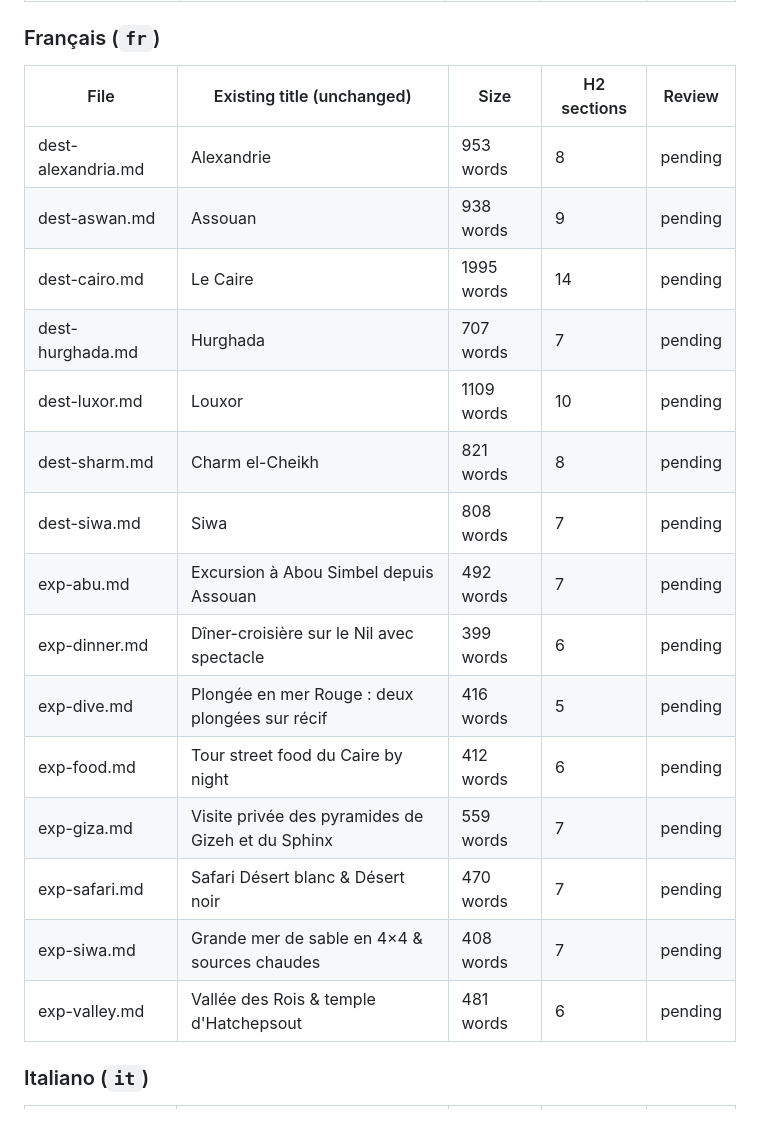
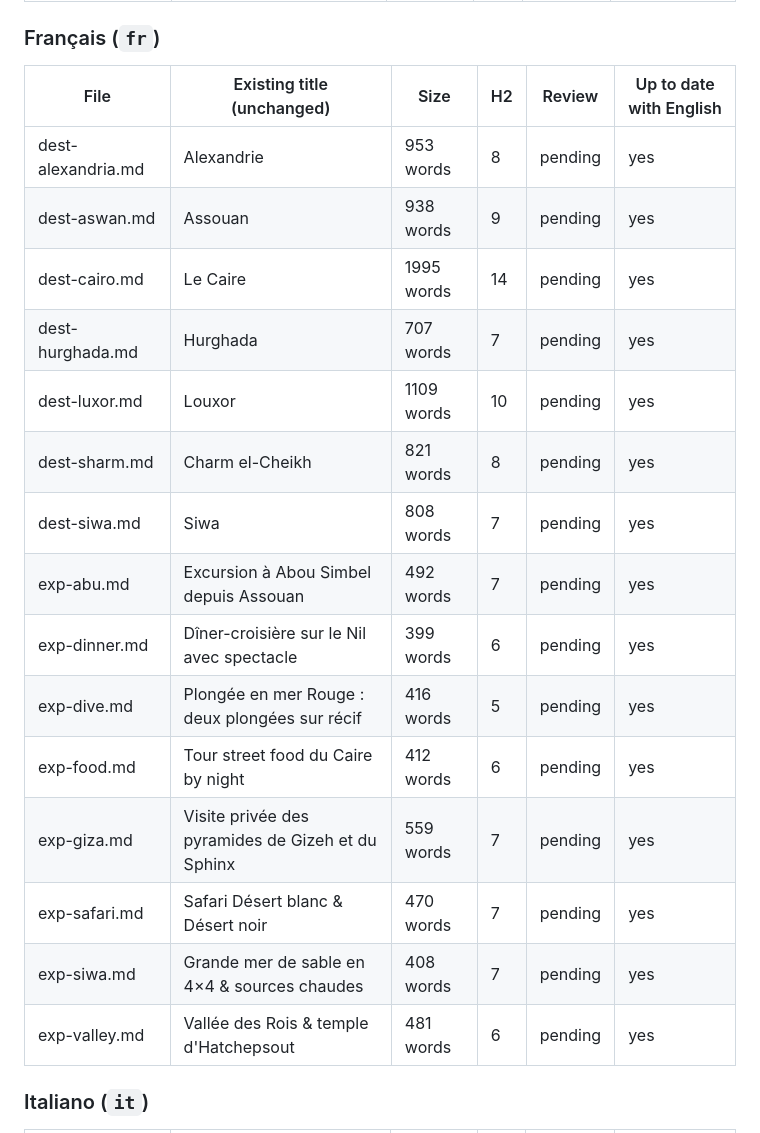
Before and after one commit to Morsy-Abdelhady/EgyptRoamer, a Markdown page: docs/MULTILINGUAL-REVIEW-INDEX.md, the part around one of its changes. GitHub-like rendering.

Commit message:
Final release blockers and owner decision list; 7-language review index
Co-Authored-By: Claude Opus 5.5 <noreply@anthropic.com>

```diff
--- a/docs/MULTILINGUAL-REVIEW-INDEX.md
+++ b/docs/MULTILINGUAL-REVIEW-INDEX.md
@@ -96,23 +129,23 @@ None of these was changed. Each is the owner's call.
 
 ### Français (`fr`)
 
-| File | Existing title (unchanged) | Size | H2 sections | Review |
-|---|---|---|---|---|
-| dest-alexandria.md | Alexandrie | 953 words | 8 | pending |
-| dest-aswan.md | Assouan | 938 words | 9 | pending |
-| dest-cairo.md | Le Caire | 1995 words | 14 | pending |
-| dest-hurghada.md | Hurghada | 707 words | 7 | pending |
-| dest-luxor.md | Louxor | 1109 words | 10 | pending |
-| dest-sharm.md | Charm el-Cheikh | 821 words | 8 | pending |
-| dest-siwa.md | Siwa | 808 words | 7 | pending |
-| exp-abu.md | Excursion à Abou Simbel depuis Assouan | 492 words | 7 | pending |
-| exp-dinner.md | Dîner-croisière sur le Nil avec spectacle | 399 words | 6 | pending |
-| exp-dive.md | Plongée en mer Rouge : deux plongées sur récif | 416 words | 5 | pending |
-| exp-food.md | Tour street food du Caire by night | 412 words | 6 | pending |
-| exp-giza.md | Visite privée des pyramides de Gizeh et du Sphinx | 559 words | 7 | pending |
-| exp-safari.md | Safari Désert blanc & Désert noir | 470 words | 7 | pending |
-| exp-siwa.md | Grande mer de sable en 4×4 & sources chaudes | 408 words | 7 | pending |
-| exp-valley.md | Vallée des Rois & temple d'Hatchepsout | 481 words | 6 | pending |
+| File | Existing title (unchanged) | Size | H2 | Review | Up to date with English |
+|---|---|---|---|---|---|
+| dest-alexandria.md | Alexandrie | 953 words | 8 | pending | yes |
+| dest-aswan.md | Assouan | 938 words | 9 | pending | yes |
+| dest-cairo.md | Le Caire | 1995 words | 14 | pending | yes |
+| dest-hurghada.md | Hurghada | 707 words | 7 | pending | yes |
+| dest-luxor.md | Louxor | 1109 words | 10 | pending | yes |
+| dest-sharm.md | Charm el-Cheikh | 821 words | 8 | pending | yes |
+| dest-siwa.md | Siwa | 808 words | 7 | pending | yes |
+| exp-abu.md | Excursion à Abou Simbel depuis Assouan | 492 words | 7 | pending | yes |
+| exp-dinner.md | Dîner-croisière sur le Nil avec spectacle | 399 words | 6 | pending | yes |
+| exp-dive.md | Plongée en mer Rouge : deux plongées sur récif | 416 words | 5 | pending | yes |
+| exp-food.md | Tour street food du Caire by night | 412 words | 6 | pending | yes |
+| exp-giza.md | Visite privée des pyramides de Gizeh et du Sphinx | 559 words | 7 | pending | yes |
+| exp-safari.md | Safari Désert blanc & Désert noir | 470 words | 7 | pending | yes |
+| exp-siwa.md | Grande mer de sable en 4×4 & sources chaudes | 408 words | 7 | pending | yes |
+| exp-valley.md | Vallée des Rois & temple d'Hatchepsout | 481 words | 6 | pending | yes |
 
 ### Italiano (`it`)
 
```
Also changed, not shown: other parts of docs/MULTILINGUAL-REVIEW-INDEX.md (+178 -145 lines), docs/FINAL-RELEASE-BLOCKERS.md (added, +175 -0 lines).
